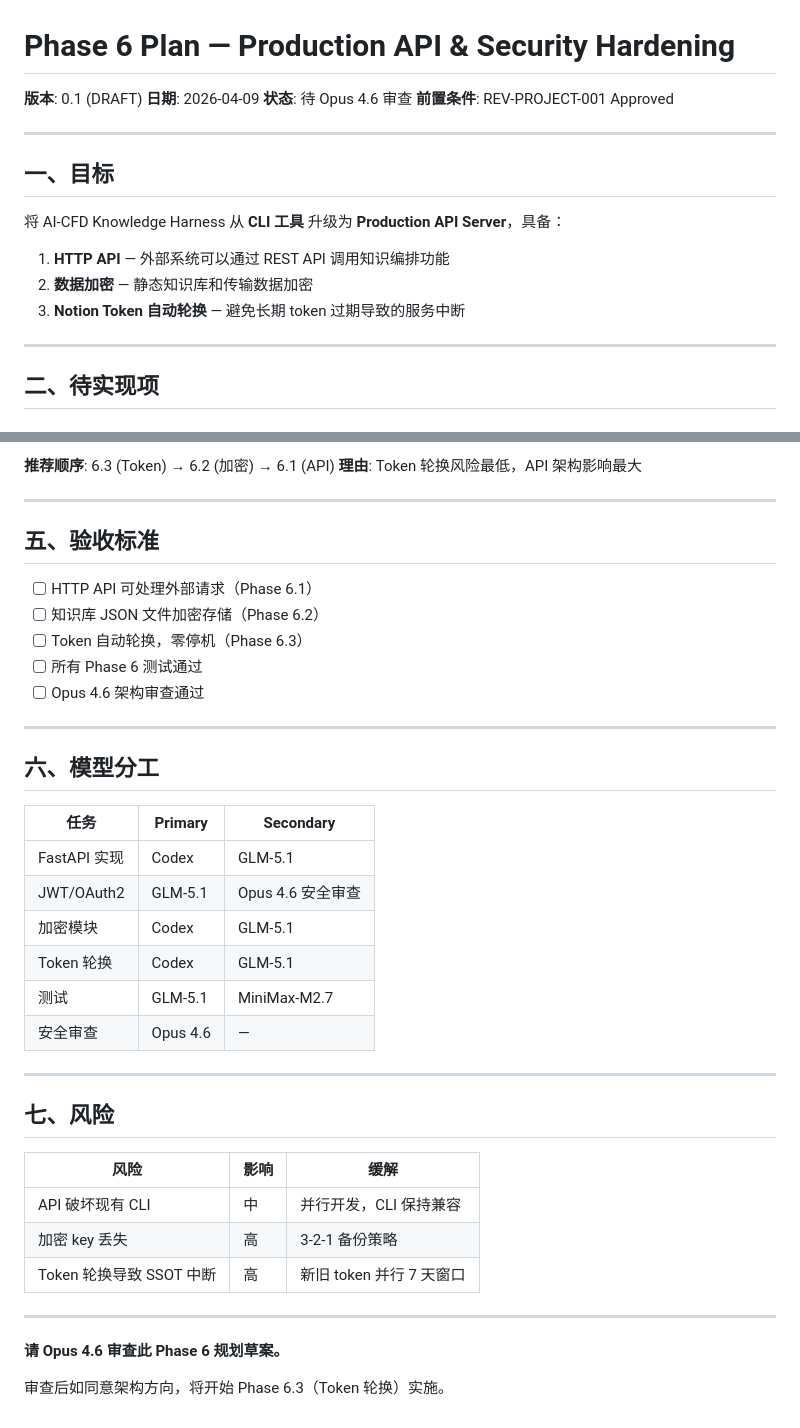
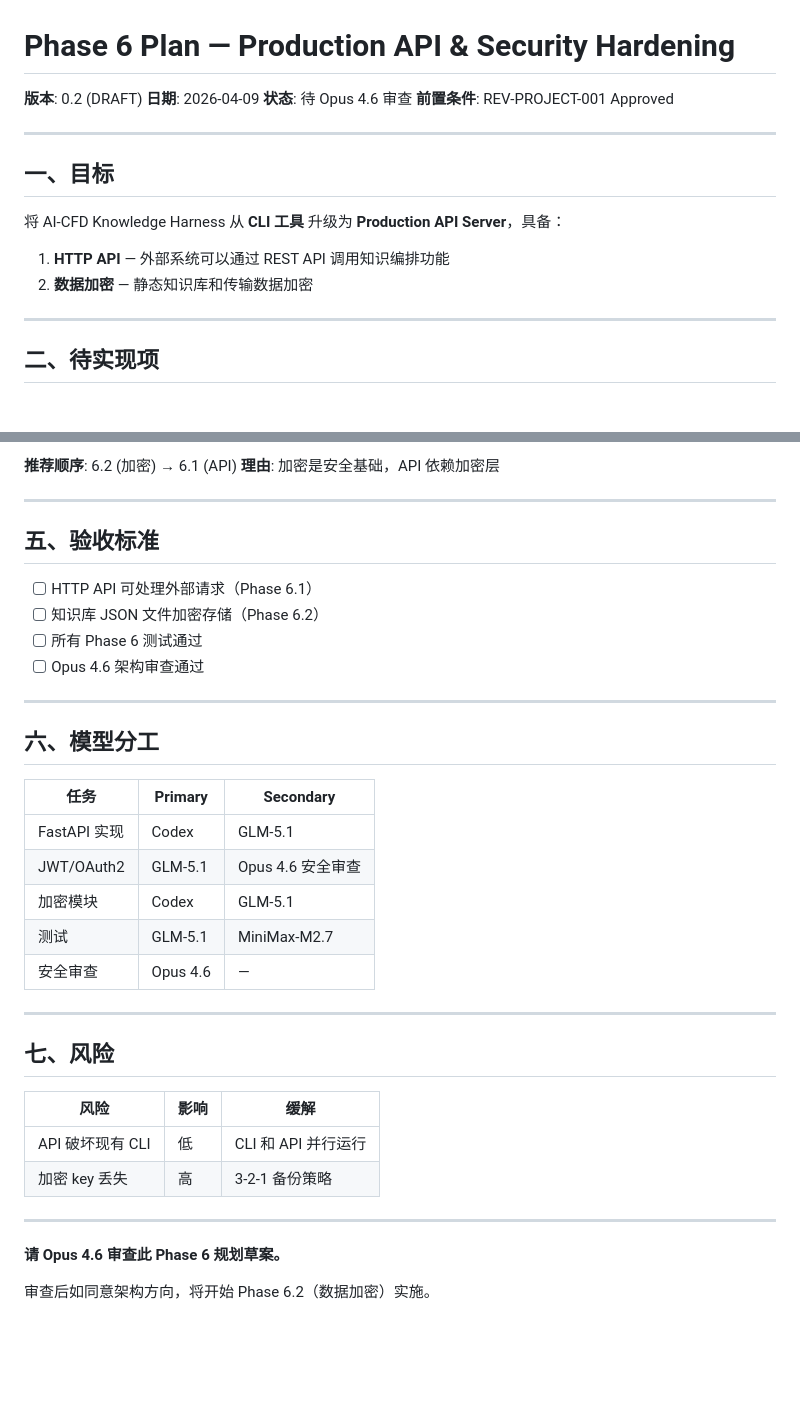
Before and after one commit to kogamishinyajerry-ops/notion-cfd-harness, a Markdown page: Phase6_PLAN.md, 2 parts joined by grey strips. GitHub-like rendering; blank space fills up the shorter version.

````diff
--- a/Phase6_PLAN.md
+++ b/Phase6_PLAN.md
@@ -1,6 +1,6 @@
 # Phase 6 Plan — Production API & Security Hardening
 
-**版本**: 0.1 (DRAFT)
+**版本**: 0.2 (DRAFT)
 **日期**: 2026-04-09
 **状态**: 待 Opus 4.6 审查
 **前置条件**: REV-PROJECT-001 Approved
@@ -13,7 +13,6 @@
 
 1. **HTTP API** — 外部系统可以通过 REST API 调用知识编排功能
 2. **数据加密** — 静态知识库和传输数据加密
-3. **Notion Token 自动轮换** — 避免长期 token 过期导致的服务中断
 
 ---
 
@@ -137,7 +105,7 @@ HTTP API    →  数据加密 → Token 轮换
 ```
 
-**推荐顺序**: 6.3 (Token) → 6.2 (加密) → 6.1 (API)
-**理由**: Token 轮换风险最低，API 架构影响最大
+**推荐顺序**: 6.2 (加密) → 6.1 (API)
+**理由**: 加密是安全基础，API 依赖加密层
 
 ---
 
@@ -145,7 +113,6 @@ HTTP API    →  数据加密 → Token 轮换
 
 - [ ] HTTP API 可处理外部请求（Phase 6.1）
 - [ ] 知识库 JSON 文件加密存储（Phase 6.2）
-- [ ] Token 自动轮换，零停机（Phase 6.3）
 - [ ] 所有 Phase 6 测试通过
 - [ ] Opus 4.6 架构审查通过
 
@@ -158,7 +125,6 @@ HTTP API    →  数据加密 → Token 轮换
 | FastAPI 实现 | Codex | GLM-5.1 |
 | JWT/OAuth2 | GLM-5.1 | Opus 4.6 安全审查 |
 | 加密模块 | Codex | GLM-5.1 |
-| Token 轮换 | Codex | GLM-5.1 |
 | 测试 | GLM-5.1 | MiniMax-M2.7 |
 | 安全审查 | Opus 4.6 | — |
 
@@ -168,12 +134,11 @@ HTTP API    →  数据加密 → Token 轮换
 
 | 风险 | 影响 | 缓解 |
 |------|------|------|
-| API 破坏现有 CLI | 中 | 并行开发，CLI 保持兼容 |
+| API 破坏现有 CLI | 低 | CLI 和 API 并行运行 |
 | 加密 key 丢失 | 高 | 3-2-1 备份策略 |
-| Token 轮换导致 SSOT 中断 | 高 | 新旧 token 并行 7 天窗口 |
 
 ---
 
 **请 Opus 4.6 审查此 Phase 6 规划草案。**
 
-审查后如同意架构方向，将开始 Phase 6.3（Token 轮换）实施。
+审查后如同意架构方向，将开始 Phase 6.2（数据加密）实施。
````
Also changed, not shown: other parts of Phase6_PLAN.md (+11 -42 lines).
